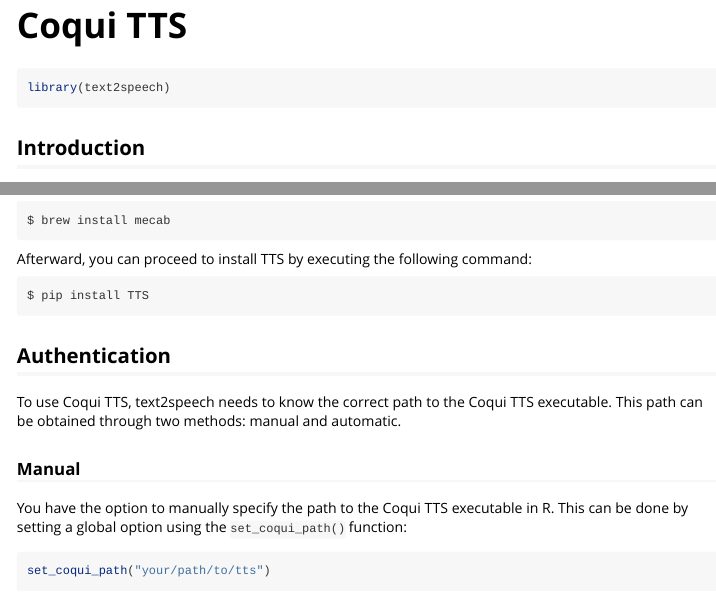
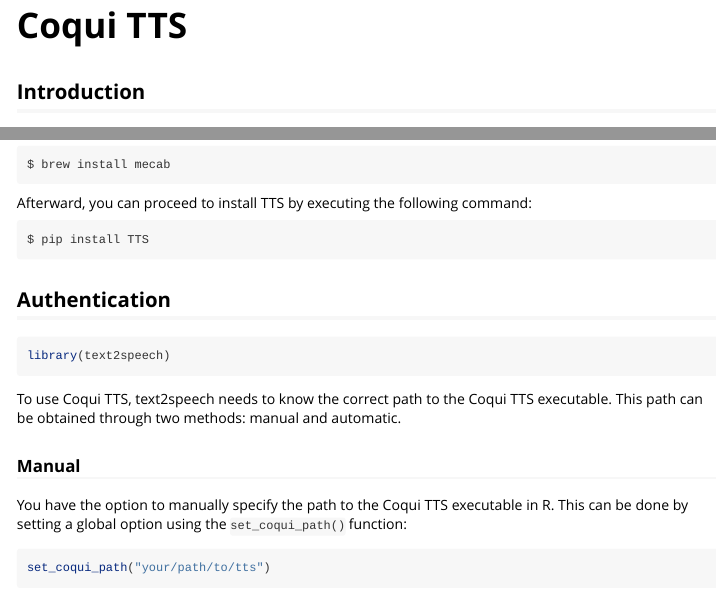
Before and after one commit to jhudsl/text2speech, an R Markdown document (vignettes/coqui-tts.Rmd): the page in a window 1100 px wide, from its top, and a second part further down, joined at a grey line. Rendered offline with R 4.5, knitr and Pandoc, with nearby package versions.

Commit message:
Move `library(text2speech)`

````diff
--- a/vignettes/coqui-tts.Rmd
+++ b/vignettes/coqui-tts.Rmd
@@ -14,14 +14,9 @@
 )
 ```
 
-```{r setup}
-library(text2speech)
-```
-
 ## Introduction
 
 Coqui TTS is a text-to-speech (TTS) library that enables the conversion of regular text into speech. It provides pre-trained tts and vocoder models as part of its package. To get a sense of the best tts and vocoder models, take a look at this [GitHub Discussion post](https://github.com/coqui-ai/TTS/discussions/1891). In the [Coqui TTS Hugging Face Space](https://huggingface.co/spaces/coqui/CoquiTTS), you have the opportunity to experiment with a few of these models by inputting text and receiving corresponding audio output.
-
 
 The underlying technology of text-to-speech is highly intricate and will not be the focus of this vignette. However, if you're interested in delving deeper into the subject, here are some recommended talks:
 
@@ -76,6 +72,10 @@
 ```
 
 ## Authentication
+
+```{r setup}
+library(text2speech)
+```
 
 To use Coqui TTS, text2speech needs to know the correct path to the Coqui TTS executable. This path can be obtained through two methods: manual and automatic.
 
````
Also changed, not shown: vignettes/coqui-tts.Rmd (1 more changed lines).
